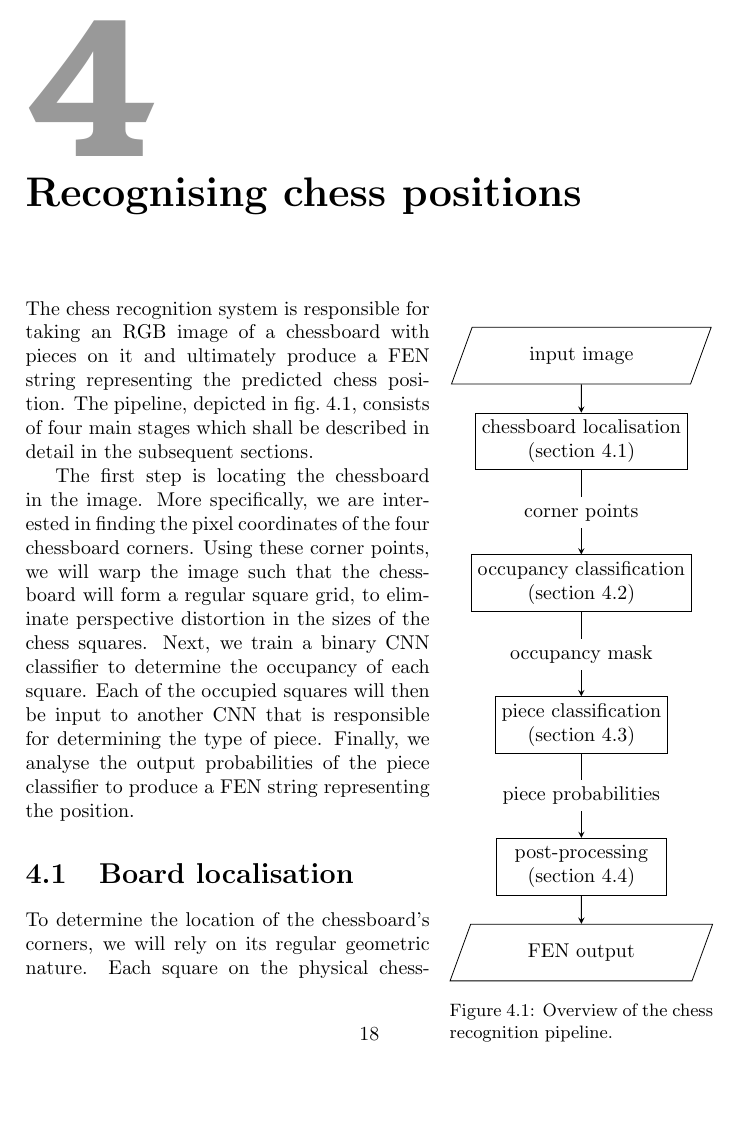
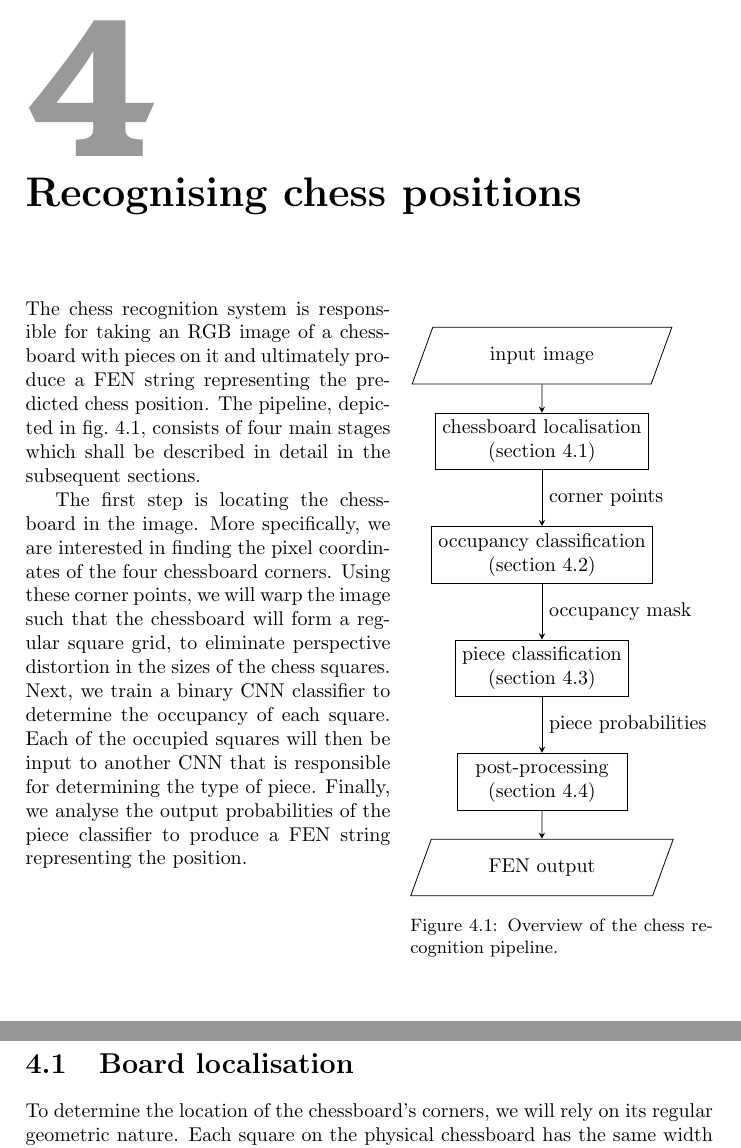
Before and after one commit to georg-wolflein/chesscog-report, a LaTeX thesis (main.tex, which reads chapters/chess_recognition.tex): part of page 27 of 63 before the commit and two parts of pages 27 and 28 of 63 after it, the two joined at a grey line, cut so that both start at the same text, the shorter picture padded with empty space. Compiled offline with pdfLaTeX.

Commit message:
Fix spacing

```diff
--- a/chapters/chess_recognition.tex
+++ b/chapters/chess_recognition.tex
@@ -36,9 +36,9 @@
         \node[io,below=.5cm of probabilities] (output) {\acs{fen} output};
 
         \draw[arrow] (input) -- (localisation);
-        \draw[arrow] (localisation) -- node[fill=white, anchor=center] {corner points} (occupancy);
-        \draw[arrow] (occupancy) -- node[fill=white, anchor=center] {occupancy mask} (piece);
-        \draw[arrow] (piece) -- node[fill=white, anchor=center] {piece probabilities} (probabilities);
+        \draw[arrow] (localisation) -- node[right] {corner points} (occupancy);
+        \draw[arrow] (occupancy) -- node[right] {occupancy mask} (piece);
+        \draw[arrow] (piece) -- node[right] {piece probabilities} (probabilities);
         \draw[arrow] (probabilities) -- (output);
     \end{tikzpicture}
     \caption{Overview of the chess recognition pipeline.}
```
Also changed, not shown: chapters/chess_recognition.tex (4 more changed lines).
